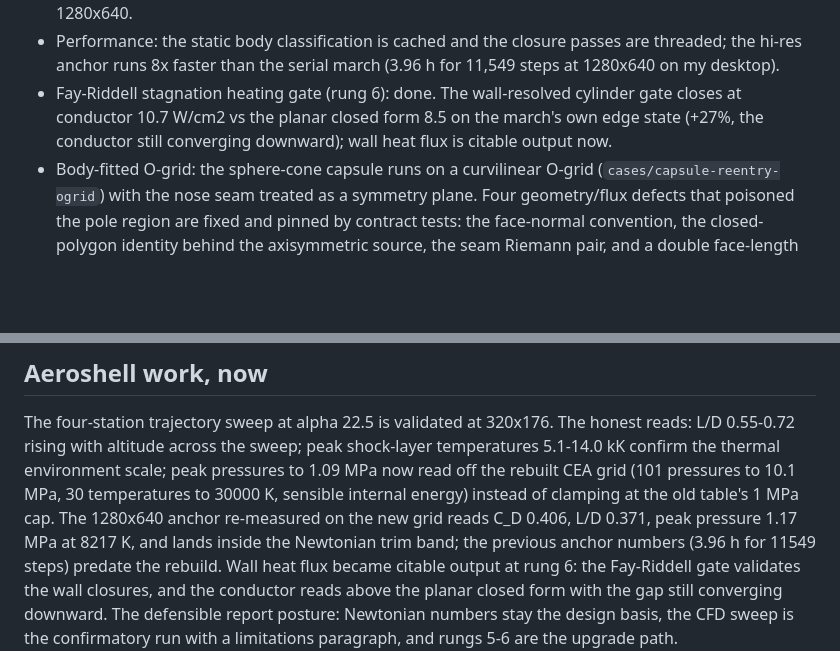
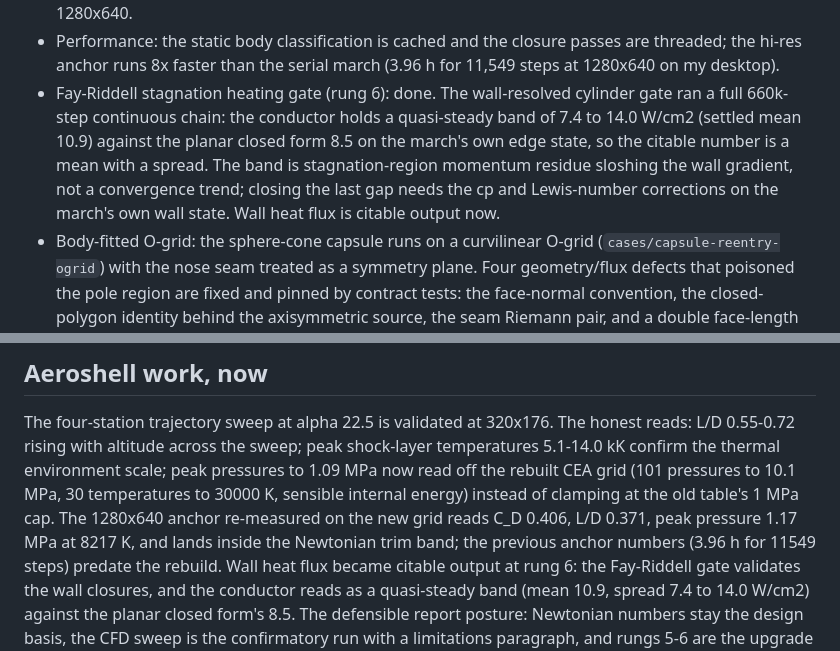
Before and after one commit to totallynotbrent/nuFor, a Markdown page: docs/roadmap.md, 2 parts joined by grey strips. Rendered like a GitHub page; blank space fills up the shorter version.

Commit message:
fay-riddell gate rerun: the conductor holds a quasi-steady band, not a point
rebuilt the gate as one continuous 660k-step chain after finding the
old 420k state was never preserved (the case dir restart sat at the
last chunk's 60k steps). the longer chain falsifies the old
convergence claim: peak stagnation heat flux breathes between 7.4
and 14.0 W/cm2 over the settled window with a 10.9 mean, against the
planar closed form's 8.48 on the march's own edge state. the swing
is stagnation-band momentum residue sloshing the one-sided wall
gradient; it does not decay over 660k steps. the citable statement is
the mean and spread; closing the residual gap means carrying the cp
and lewis-number corrections on the march's own wall state, which is
the next piece of the rung. gate figure regenerated from the chain.

```diff
--- a/docs/roadmap.md
+++ b/docs/roadmap.md
@@ -28,10 +28,14 @@ when their gates pass.
   passes are threaded; the hi-res anchor runs 8x faster than the serial
   march (3.96 h for 11,549 steps at 1280x640 on my desktop).
 - Fay-Riddell stagnation heating gate (rung 6): done. The
-  wall-resolved cylinder gate closes at conductor 10.7 W/cm2 vs the
-  planar closed form 8.5 on the march's own edge state (+27%, the
-  conductor still converging downward); wall heat flux is citable
-  output now.
+  wall-resolved cylinder gate ran a full 660k-step continuous chain:
+  the conductor holds a quasi-steady band of 7.4 to 14.0 W/cm2
+  (settled mean 10.9) against the planar closed form 8.5 on the
+  march's own edge state, so the citable number is a mean with a
+  spread. The band is stagnation-region momentum residue sloshing
+  the wall gradient, not a convergence trend; closing the last gap
+  needs the cp and Lewis-number corrections on the march's own wall
+  state. Wall heat flux is citable output now.
 - Body-fitted O-grid: the sphere-cone capsule runs on a curvilinear
   O-grid (`cases/capsule-reentry-ogrid`) with the nose seam treated
   as a symmetry plane. Four geometry/flux defects that poisoned the
@@ -214,8 +218,8 @@ reads C_D 0.406, L/D 0.371, peak pressure 1.17 MPa at 8217 K, and
 lands inside the Newtonian trim band; the previous anchor numbers
 (3.96 h for 11549 steps) predate the rebuild. Wall heat flux became
 citable output at rung 6: the Fay-Riddell gate validates the wall
-closures, and the conductor reads above the planar closed form with
-the gap still converging downward. The defensible
+closures, and the conductor reads as a quasi-steady band (mean 10.9,
+spread 7.4 to 14.0 W/cm2) against the planar closed form's 8.5. The defensible
 report posture: Newtonian numbers stay the design basis, the CFD sweep
 is the confirmatory run with a limitations paragraph, and rungs 5-6
 are the upgrade path.
```
Also changed, not shown: docs/research/results.md (+8 -3 lines), docs/research/fay-riddell-gate.png, 1 other file.
